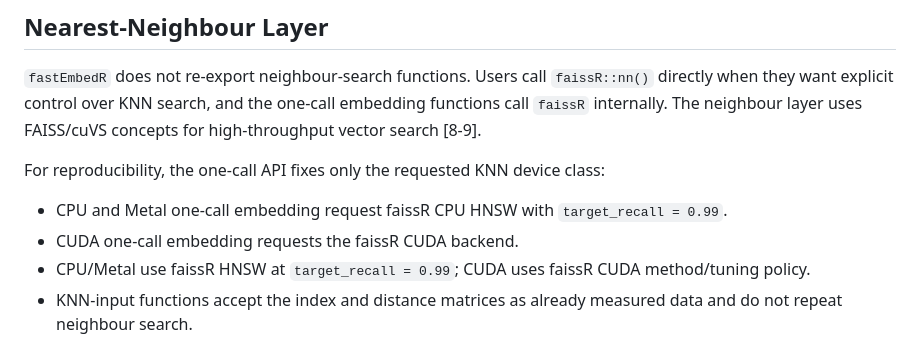
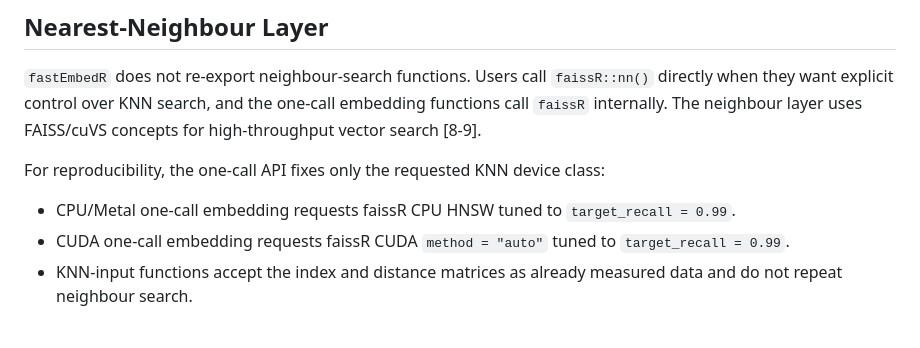
Before and after one commit to tkcaccia/fastEmbedR, a Markdown page: docs/implementation.md, the part around the change. Rendered like a GitHub page.

Commit message:
Use recall tuned faissR KNN policy

```diff
--- a/docs/implementation.md
+++ b/docs/implementation.md
@@ -36,9 +36,8 @@ uses FAISS/cuVS concepts for high-throughput vector search [8-9].
 
 For reproducibility, the one-call API fixes only the requested KNN device class:
 
-- CPU and Metal one-call embedding request faissR CPU HNSW with `target_recall = 0.99`.
-- CUDA one-call embedding requests the faissR CUDA backend.
-- CPU/Metal use faissR HNSW at `target_recall = 0.99`; CUDA uses faissR CUDA method/tuning policy.
+- CPU/Metal one-call embedding requests faissR CPU HNSW tuned to `target_recall = 0.99`.
+- CUDA one-call embedding requests faissR CUDA `method = "auto"` tuned to `target_recall = 0.99`.
 - KNN-input functions accept the index and distance matrices as already
   measured data and do not repeat neighbour search.
 
```
Also changed, not shown: docs/examples.md (+8 -7 lines), docs/assets/mnist70k_cuda_codex_20260621_4threads/mnist70k_github_benchmark.png, docs/assets/mnist70k_cuda_codex_20260621_4threads/mnist70k_github_benchmark_time_barplot.png, 10 other files.
